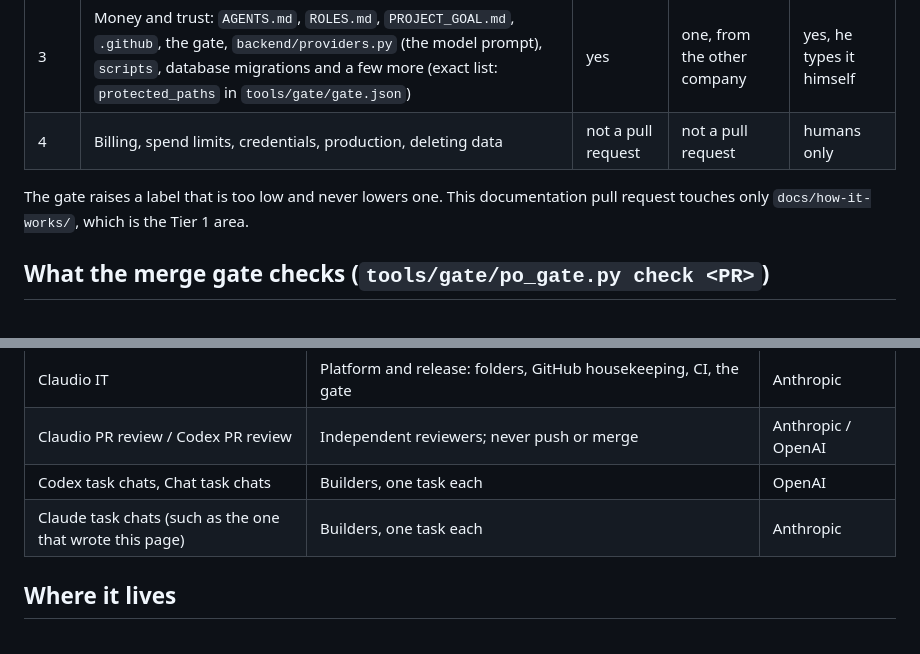
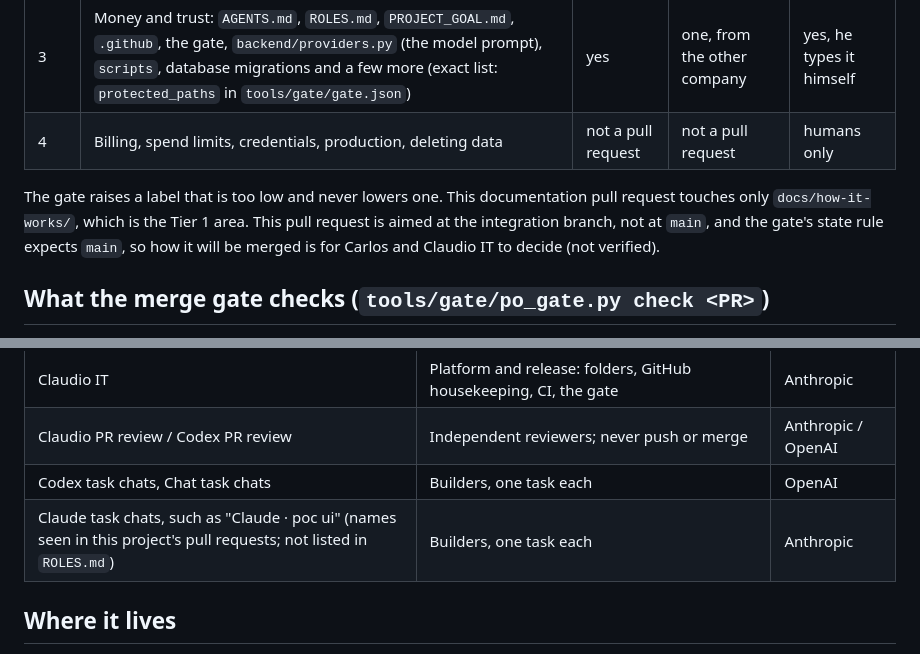
Before and after one commit to CarlitosRed/advance-po-reader, a Markdown page: docs/how-it-works/08-how-a-change-gets-in.md, 2 parts joined by grey strips. Rendered like a GitHub page.

Commit message:
docs(how-it-works): gate 8 wording fixes
Co-Authored-By: Claude Sonnet 5.5 <noreply@anthropic.com>

```diff
--- a/docs/how-it-works/08-how-a-change-gets-in.md
+++ b/docs/how-it-works/08-how-a-change-gets-in.md
@@ -97,7 +97,7 @@ From `ROLES.md`. Every pull request carries exactly one label.
 | 3 | Money and trust: `AGENTS.md`, `ROLES.md`, `PROJECT_GOAL.md`, `.github`, the gate, `backend/providers.py` (the model prompt), `scripts`, database migrations and a few more (exact list: `protected_paths` in `tools/gate/gate.json`) | yes | one, from the other company | yes, he types it himself |
 | 4 | Billing, spend limits, credentials, production, deleting data | not a pull request | not a pull request | humans only |
 
-The gate raises a label that is too low and never lowers one. This documentation pull request touches only `docs/how-it-works/`, which is the Tier 1 area.
+The gate raises a label that is too low and never lowers one. This documentation pull request touches only `docs/how-it-works/`, which is the Tier 1 area. This pull request is aimed at the integration branch, not at `main`, and the gate's state rule expects `main`, so how it will be merged is for Carlos and Claudio IT to decide (not verified).
 
 ## What the merge gate checks (`tools/gate/po_gate.py check <PR>`)
 State (open, not a draft, aimed at `main`); no active `hold` from anyone; a valid tier label; no forbidden files (PDFs, images, model files, keys, `.env*`, data folders) and fewer than 100 changed files; the required automatic checks passed on the exact head (`tests`, `gate-tests`, `scan`); for Tiers 2 and 3 a plan section, an evidence section and a cost section, a signed "go", and a signed "Approved at `<commit>`" matching the head from the other company; for Tier 3 Carlos's own approval of that commit. `merge` then squash-merges that exact commit and writes `Gate-Record: pass tier=N head=... reviewers=... owner=... by=...` into the history. The `Gate audit` workflow runs after every push to `main` and opens an issue if any new commit lacks that record.
@@ -119,7 +119,7 @@ In the base: `backend-goal-checks.yml` (job `backend-goal`: the whole backend te
 | Claudio IT | Platform and release: folders, GitHub housekeeping, CI, the gate | Anthropic |
 | Claudio PR review / Codex PR review | Independent reviewers; never push or merge | Anthropic / OpenAI |
 | Codex task chats, Chat task chats | Builders, one task each | OpenAI |
-| Claude task chats (such as the one that wrote this page) | Builders, one task each | Anthropic |
+| Claude task chats, such as "Claude · poc ui" (names seen in this project's pull requests; not listed in `ROLES.md`) | Builders, one task each | Anthropic |
 
 ## Where it lives
 - Rules and phrases: `ROLES.md` (on `main`). Product rules: `AGENTS.md` and `PROJECT_GOAL.md` (this base has both; the sections added by PR #10 are on `main`).
```
